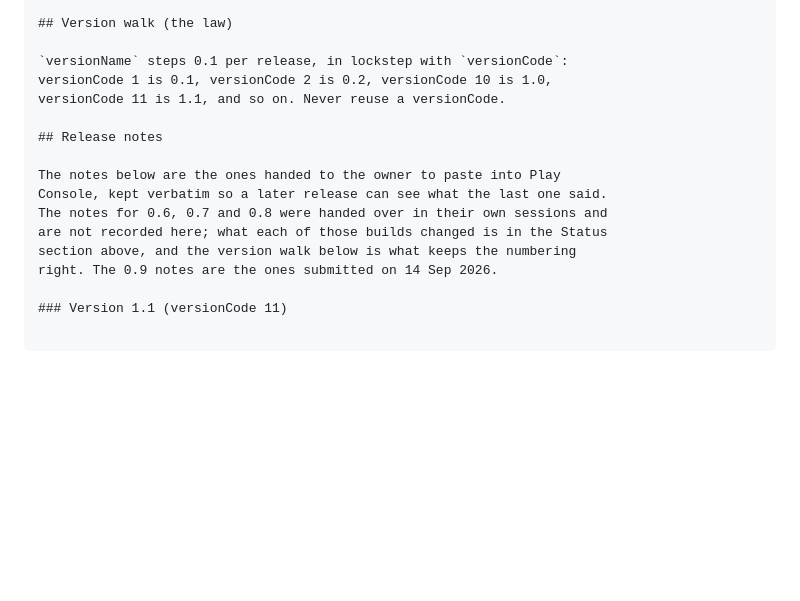
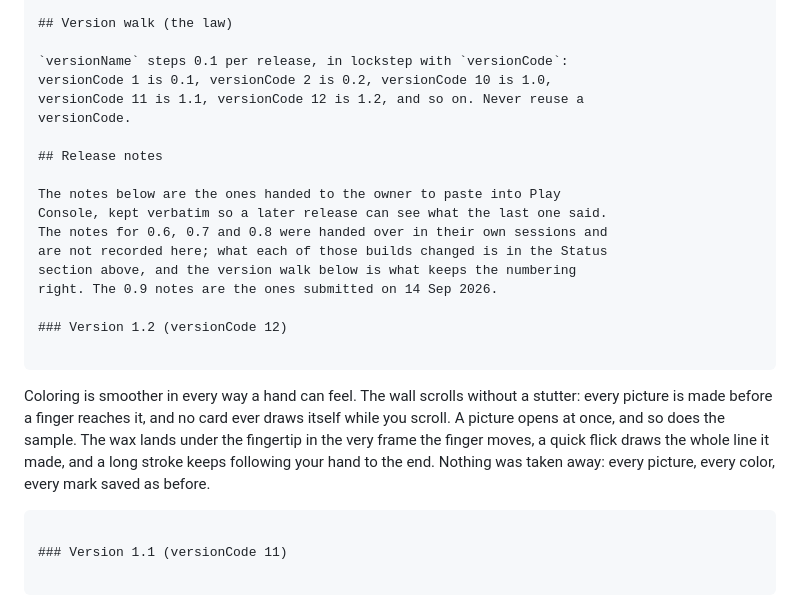
Before and after one commit to muntasimulhaque/crayoner, a Markdown page: play-store/play-store-submission-guide.md, the part around one of its changes. Rendered like a GitHub page; blank space fills up the shorter version.

````diff
--- a/play-store/play-store-submission-guide.md
+++ b/play-store/play-store-submission-guide.md
@@ -456,7 +498,8 @@ submitted, and 0.2 superseded it.
 
 `versionName` steps 0.1 per release, in lockstep with `versionCode`:
 versionCode 1 is 0.1, versionCode 2 is 0.2, versionCode 10 is 1.0,
-versionCode 11 is 1.1, and so on. Never reuse a versionCode.
+versionCode 11 is 1.1, versionCode 12 is 1.2, and so on. Never reuse a
+versionCode.
 
 ## Release notes
 
@@ -466,6 +509,12 @@ The notes for 0.6, 0.7 and 0.8 were handed over in their own sessions and
 are not recorded here; what each of those builds changed is in the Status
 section above, and the version walk below is what keeps the numbering
 right. The 0.9 notes are the ones submitted on 14 Sep 2026.
+
+### Version 1.2 (versionCode 12)
+
+```
+Coloring is smoother in every way a hand can feel. The wall scrolls without a stutter: every picture is made before a finger reaches it, and no card ever draws itself while you scroll. A picture opens at once, and so does the sample. The wax lands under the fingertip in the very frame the finger moves, a quick flick draws the whole line it made, and a long stroke keeps following your hand to the end. Nothing was taken away: every picture, every color, every mark saved as before.
+```
 
 ### Version 1.1 (versionCode 11)
 
````
Also changed, not shown: other parts of play-store/play-store-submission-guide.md (+49 -7 lines).
